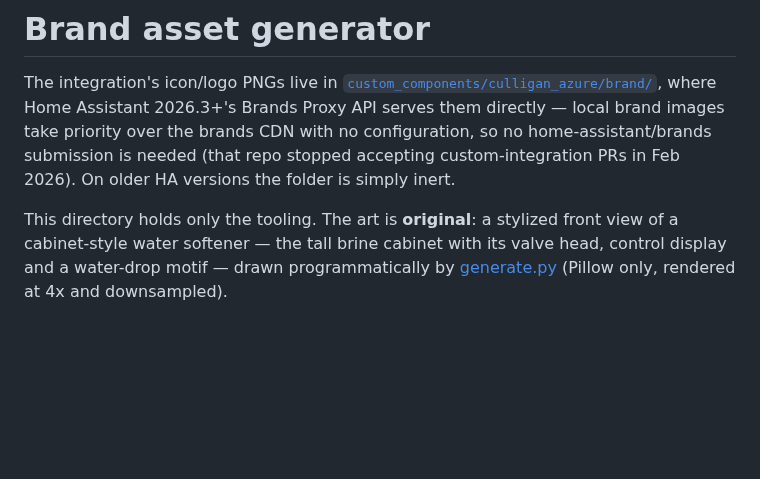
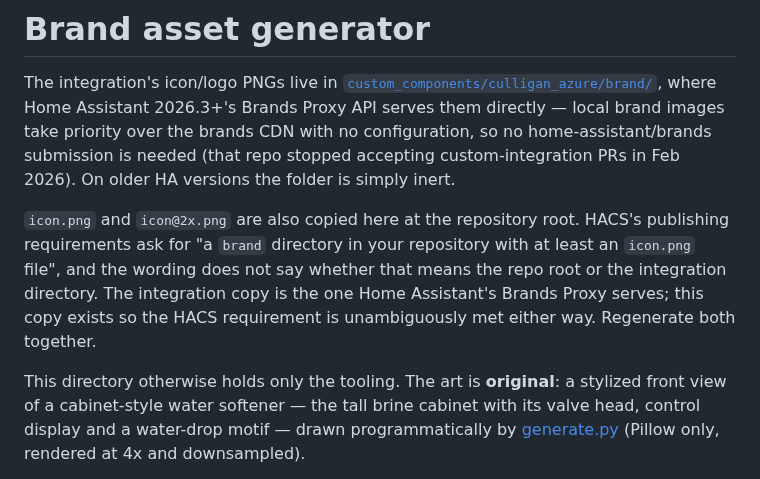
Before and after one commit to heidrickla/ha-culligan-azure, a Markdown page: brand/README.md, the part around the change. GitHub-like rendering; blank space fills up the shorter version.

Commit message:
Run the unit tests in CI, add a secret guard, and satisfy HACS brand placement
The repo had 253 lines of tests that nothing executed. tests/test_health.py and
tests/test_resin.py were written, committed, and then never run by any pipeline
-- validate.yml ran hassfest, HACS and ruff, and stopped there. A regression
test nobody runs is documentation, not a gate: it cannot fail, so it cannot
protect anything.

They are standalone scripts with their own check() helper rather than pytest
test functions, which is how a suite this size stays invisible -- `pytest tests/`
would collect zero of them and report success. The new job runs them directly,
over a glob so a new tests/test_*.py is covered the day it lands, and fails
loudly if it finds none so a rename or a pytest conversion cannot pass
vacuously. Failures accumulate rather than stopping at the first, because
knowing both modules regressed is worth more than knowing one did.

Both were verified passing against the tree before this was added, so the gate
starts green. A gate that arrives red is a gate people learn to click past.

Also adds concurrency with cancel-in-progress, so a superseded run stops instead
of landing a stale result after a fresher one, and a committed-secret guard
folded into the same job rather than spending another billable minute on VM boot
to run a two-second grep. The guard is deliberately narrow and excludes
markdown, since documentation legitimately quotes key-shaped examples and a
guard that cries wolf is one people learn to ignore. Verified clean first.

The brand icons are additionally copied to the repository root. HACS asks for
"a brand directory in your repository with at least an icon.png file" without
saying whether that means the root or the integration directory; the integration
copy is what Home Assistant's Brands Proxy serves, and this one removes the
ambiguity for HACS.

```diff
--- a/brand/README.md
+++ b/brand/README.md
@@ -8,7 +8,14 @@ home-assistant/brands submission is needed (that repo stopped accepting
 custom-integration PRs in Feb 2026). On older HA versions the folder is simply
 inert.
 
-This directory holds only the tooling. The art is **original**: a stylized front
+`icon.png` and `icon@2x.png` are also copied here at the repository root.
+HACS's publishing requirements ask for "a `brand` directory in your repository
+with at least an `icon.png` file", and the wording does not say whether that
+means the repo root or the integration directory. The integration copy is the
+one Home Assistant's Brands Proxy serves; this copy exists so the HACS
+requirement is unambiguously met either way. Regenerate both together.
+
+This directory otherwise holds only the tooling. The art is **original**: a stylized front
 view of a cabinet-style water softener — the tall brine cabinet with its valve
 head, control display and a water-drop motif — drawn programmatically by
 [generate.py](generate.py) (Pillow only, rendered at 4x and downsampled).
```
Also changed, not shown: brand/icon.png (added), brand/icon@2x.png (added), 1 other file.
